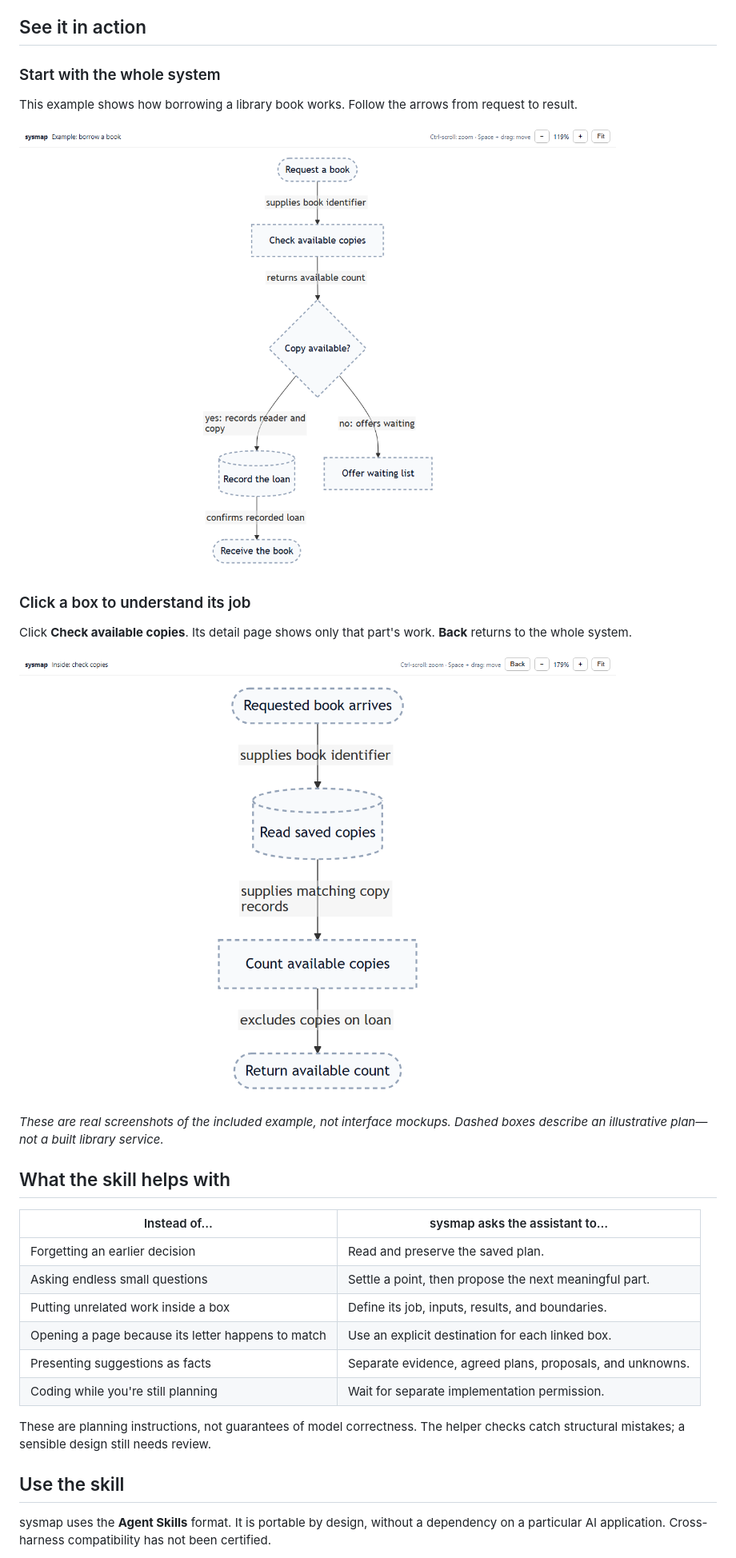
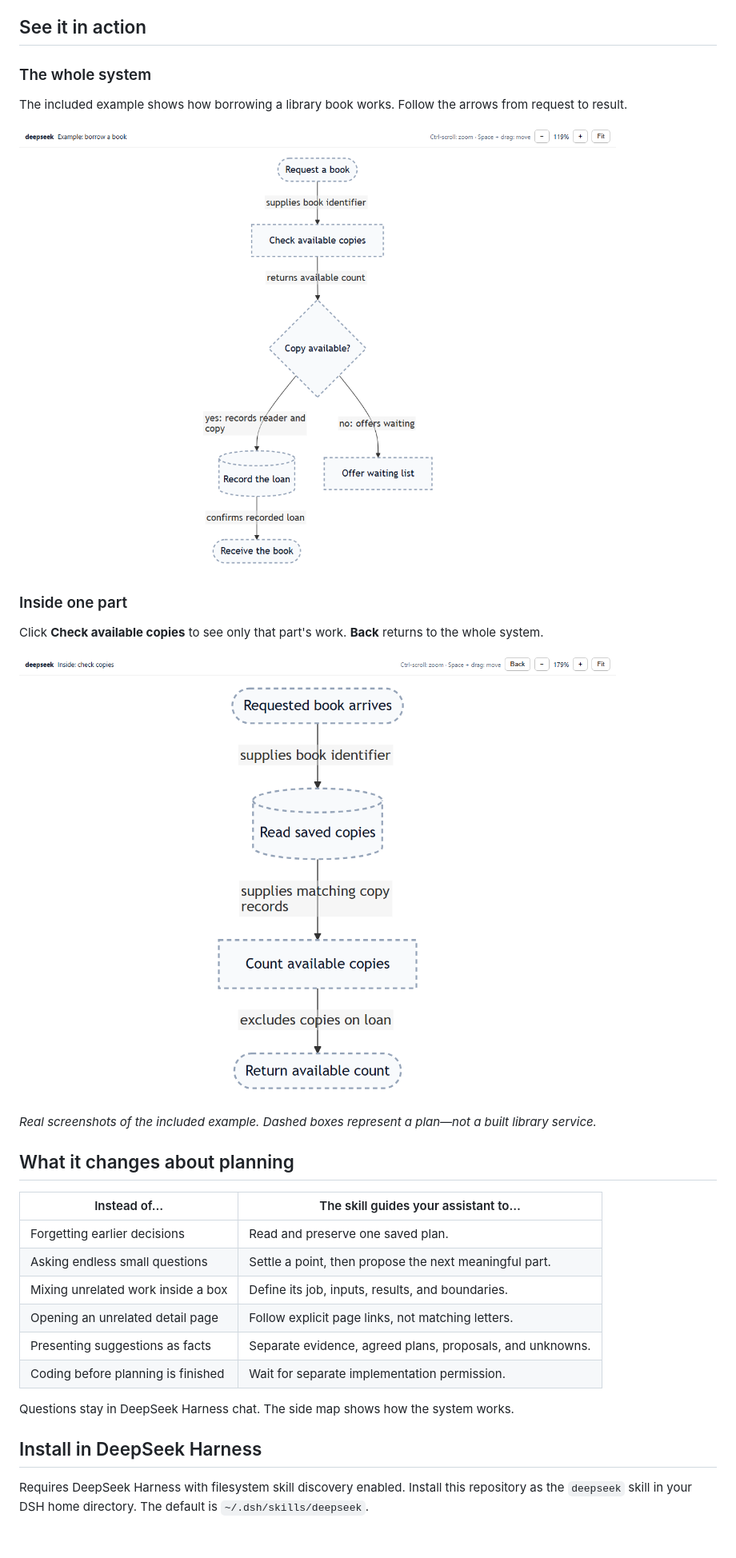
Before and after one commit to Pu11en/sysmap-deepseek, a Markdown page: README.md, the part around one of its changes. Shown at 80% size. GitHub-like rendering; pictures changed too: docs/images/detail.png, docs/images/overview.png; blank space fills up the shorter version.

Commit message:
Rename to deepseek and focus on DeepSeek Harness

```diff
--- a/README.md
+++ b/README.md
@@ -10,7 +12,7 @@ Talk through an idea with your AI assistant. Keep decisions in one saved plan. E
 
 ## See it in action
 
-### Start with the whole system
+### The whole system
 
-This example shows how borrowing a library book works. Follow the arrows from request to result.
+The included example shows how borrowing a library book works. Follow the arrows from request to result.
 
@@ -18,5 +20,5 @@ This example shows how borrowing a library book works. Follow the arrows from re
 
-### Click a box to understand its job
+### Inside one part
 
-Click **Check available copies**. Its detail page shows only that part's work. **Back** returns to the whole system.
+Click **Check available copies** to see only that part's work. **Back** returns to the whole system.
 
@@ -24,20 +26,20 @@ Click **Check available copies**. Its detail page shows only that part's work. *
 
-*These are real screenshots of the included example, not interface mockups. Dashed boxes describe an illustrative plan—not a built library service.*
+*Real screenshots of the included example. Dashed boxes represent a plan—not a built library service.*
 
-## What the skill helps with
+## What it changes about planning
 
-| Instead of… | sysmap asks the assistant to… |
+| Instead of… | The skill guides your assistant to… |
 | --- | --- |
-| Forgetting an earlier decision | Read and preserve the saved plan. |
+| Forgetting earlier decisions | Read and preserve one saved plan. |
 | Asking endless small questions | Settle a point, then propose the next meaningful part. |
-| Putting unrelated work inside a box | Define its job, inputs, results, and boundaries. |
-| Opening a page because its letter happens to match | Use an explicit destination for each linked box. |
+| Mixing unrelated work inside a box | Define its job, inputs, results, and boundaries. |
+| Opening an unrelated detail page | Follow explicit page links, not matching letters. |
 | Presenting suggestions as facts | Separate evidence, agreed plans, proposals, and unknowns. |
-| Coding while you're still planning | Wait for separate implementation permission. |
+| Coding before planning is finished | Wait for separate implementation permission. |
 
-These are planning instructions, not guarantees of model correctness. The helper checks catch structural mistakes; a sensible design still needs review.
+Questions stay in DeepSeek Harness chat. The side map shows how the system works.
 
-## Use the skill
+## Install in DeepSeek Harness
 
-sysmap uses the **Agent Skills** format. It is portable by design, without a dependency on a particular AI application. Cross-harness compatibility has not been certified.
+Requires DeepSeek Harness with filesystem skill discovery enabled. Install this repository as the `deepseek` skill in your DSH home directory. The default is `~/.dsh/skills/deepseek`.
 
```
Also changed, not shown: other parts of README.md (+49 -44 lines), SKILL.md (+6 -4 lines), references/planning.md (+1 -1 lines), 6 other files.
